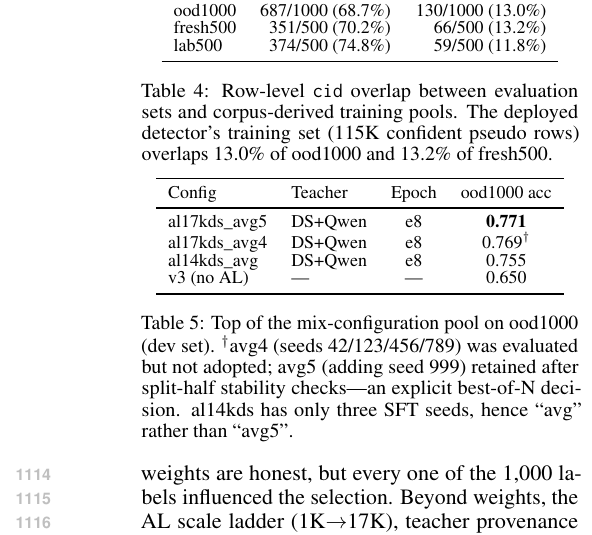
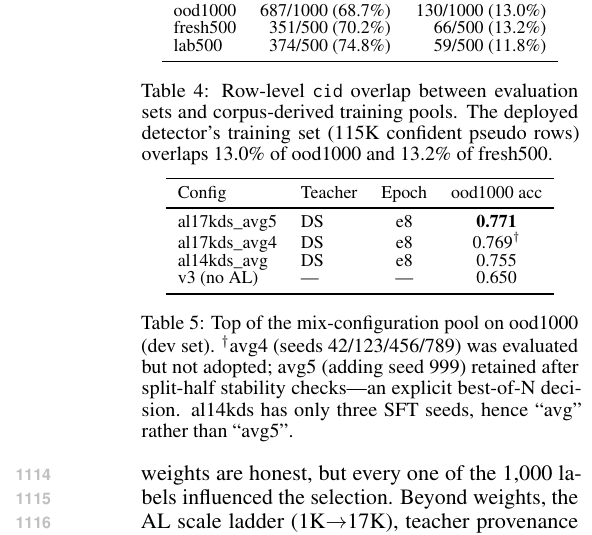
Before and after one commit to shuakami/douban-sentiment, a LaTeX paper (paper/srw.tex, which reads paper/appendix.tex): part of one column of page 12 of 15, cut so that both start at the same text. Compiled offline with pdfLaTeX.

Commit message:
Fix mixpool teacher column: al17kds/al14kds are DS-labelled, not DS+Qwen

```diff
--- a/paper/appendix.tex
+++ b/paper/appendix.tex
@@ -135,9 +135,9 @@ the complete log is released with the code
 \toprule
 Config & Teacher & Epoch & ood1000 acc \\
 \midrule
-al17kds\_avg5  & DS+Qwen & e8 & \textbf{0.771} \\
-al17kds\_avg4  & DS+Qwen & e8 & 0.769$^\dagger$ \\
-al14kds\_avg   & DS+Qwen & e8 & 0.755 \\
+al17kds\_avg5  & DS      & e8 & \textbf{0.771} \\
+al17kds\_avg4  & DS      & e8 & 0.769$^\dagger$ \\
+al14kds\_avg   & DS      & e8 & 0.755 \\
 v3 (no AL)     & ---     & ---& 0.650 \\
 \bottomrule
 \end{tabular}
```
